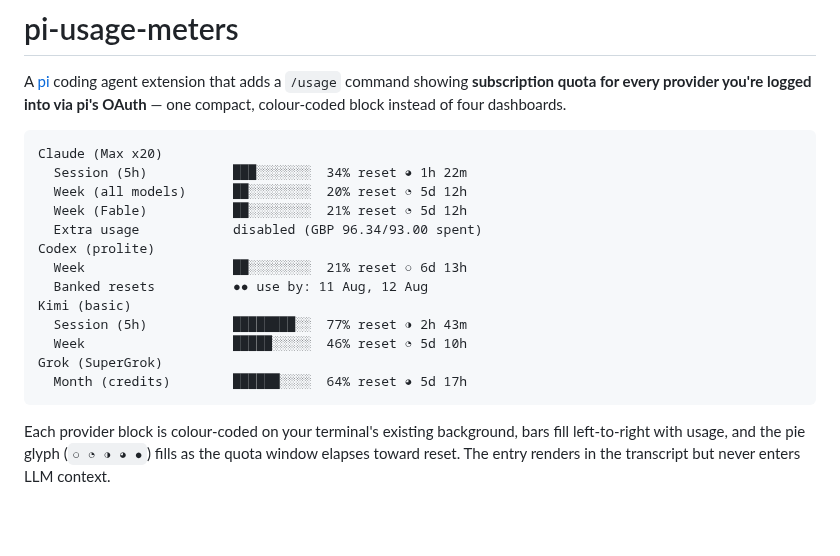
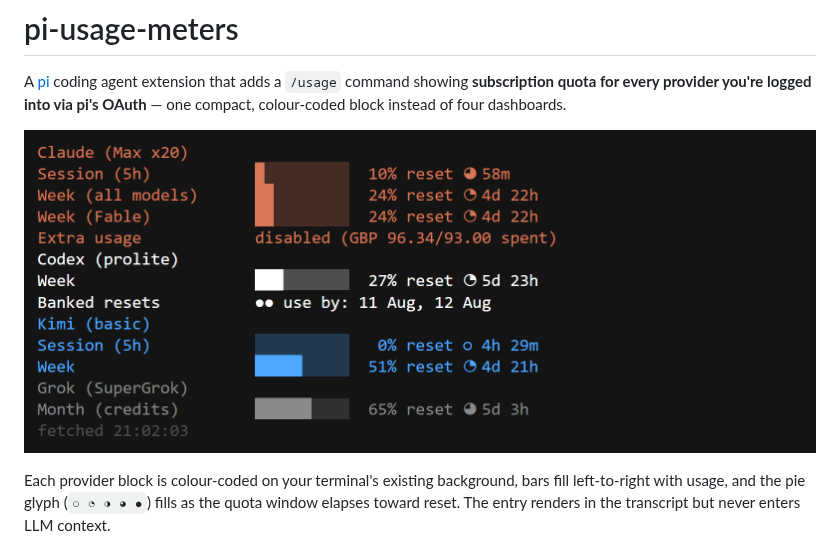
Before and after one commit to Quigleybits/pi-usage-meters, a Markdown page: README.md, the part around the change. Drawn GitHub-style; pictures changed too: assets/pi-usage.png (added); blank space fills up the shorter version.

Commit message:
Show color usage meters in README

````diff
--- a/README.md
+++ b/README.md
@@ -2,21 +2,7 @@
 
 A [pi](https://pi.dev) coding agent extension that adds a `/usage` command showing **subscription quota for every provider you're logged into via pi's OAuth** — one compact, colour-coded block instead of four dashboards.
 
-```
-Claude (Max x20)
-  Session (5h)           ███░░░░░░░  34% reset ◕ 1h 22m
-  Week (all models)      ██░░░░░░░░  20% reset ◔ 5d 12h
-  Week (Fable)           ██░░░░░░░░  21% reset ◔ 5d 12h
-  Extra usage            disabled (GBP 96.34/93.00 spent)
-Codex (prolite)
-  Week                   ██░░░░░░░░  21% reset ○ 6d 13h
-  Banked resets          ●● use by: 11 Aug, 12 Aug
-Kimi (basic)
-  Session (5h)           ████████░░  77% reset ◑ 2h 43m
-  Week                   █████░░░░░  46% reset ◔ 5d 10h
-Grok (SuperGrok)
-  Month (credits)        ██████░░░░  64% reset ◕ 5d 17h
-```
+![Colour-coded usage meters for Claude, Codex, Kimi, and Grok](https://raw.githubusercontent.com/Quigleybits/pi-usage-meters/main/assets/pi-usage.png)
 
 Each provider block is colour-coded on your terminal's existing background, bars fill left-to-right with usage, and the pie glyph (`○ ◔ ◑ ◕ ●`) fills as the quota window elapses toward reset. The entry renders in the transcript but never enters LLM context.
 
````
